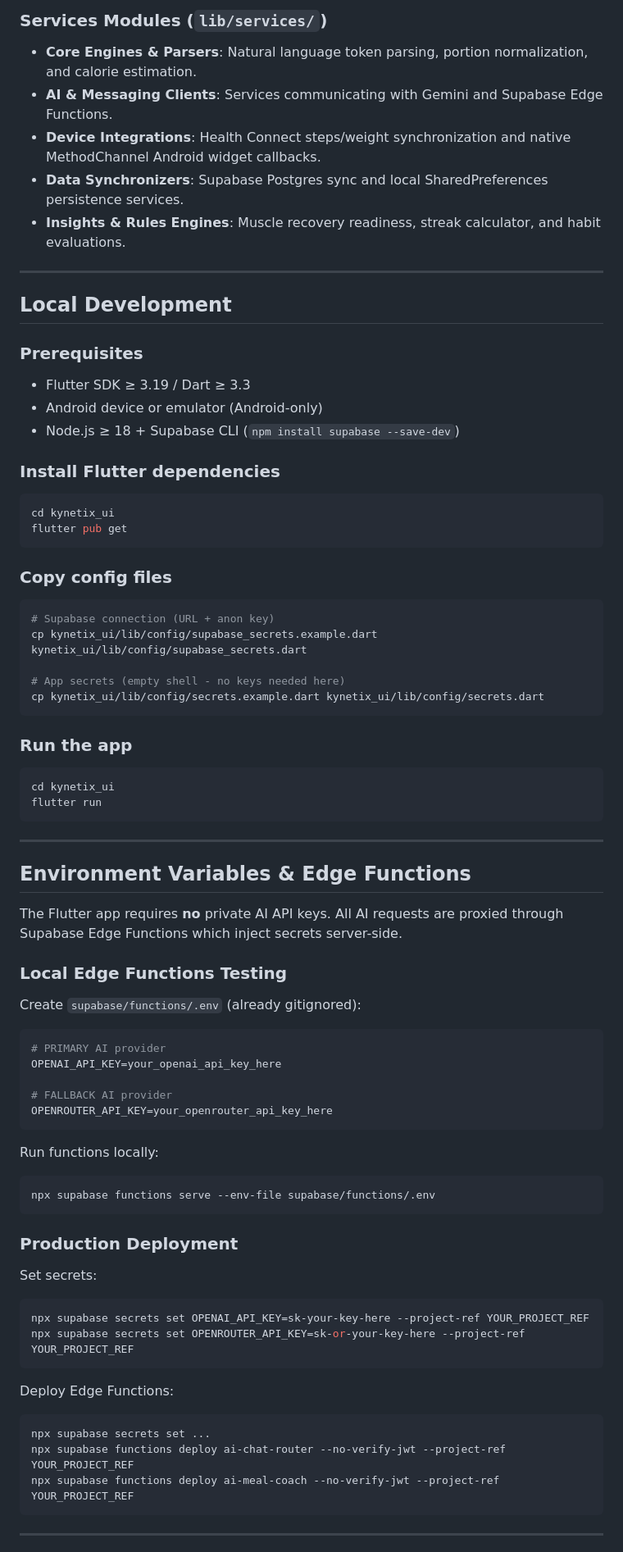
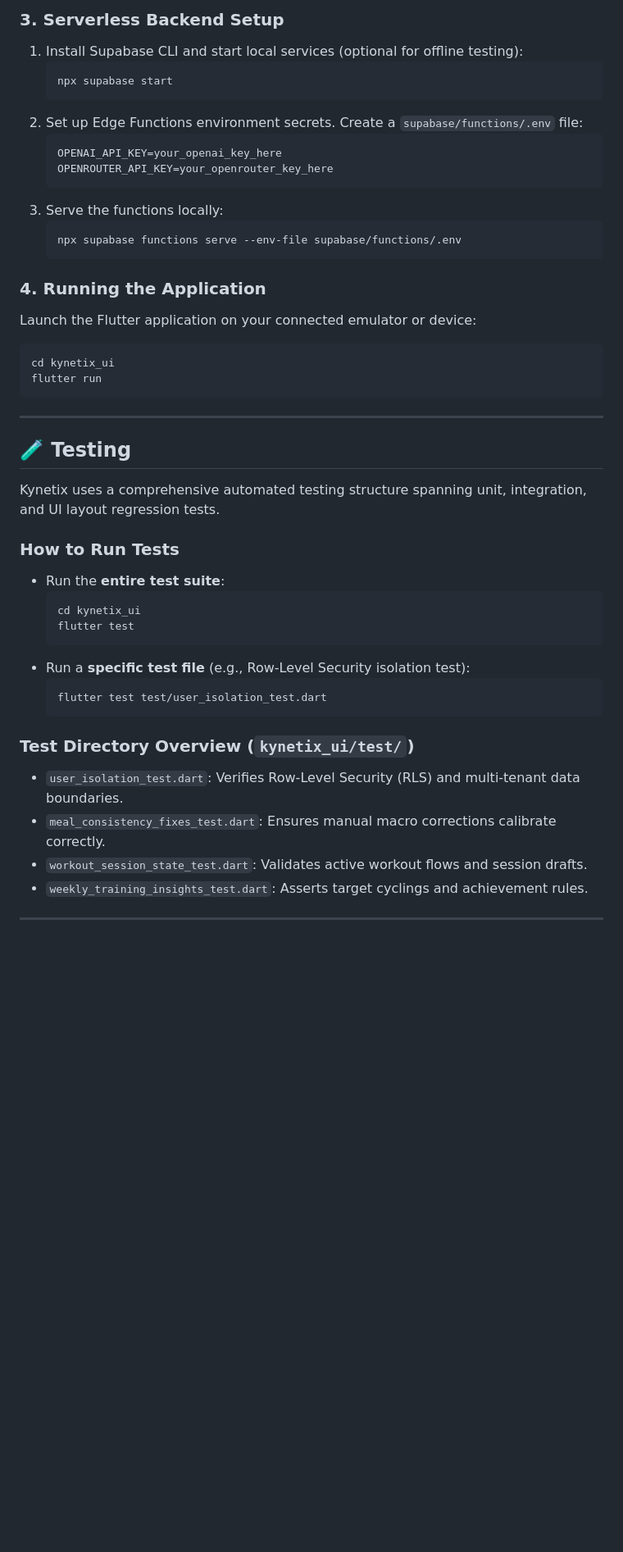
Before and after one commit to dhruvgupta-24/Kynetix, a Markdown page: README.md, the part around one of its changes. Shown at 82% size. GitHub-like rendering; blank space fills up the shorter version.

Commit message:
docs: update project documentation in README.md

````diff
--- a/README.md
+++ b/README.md
@@ -164,36 +183,21 @@ Kynetix/
 
-### Services Modules (`lib/services/`)
-* **Core Engines & Parsers**: Natural language token parsing, portion normalization, and calorie estimation.
-* **AI & Messaging Clients**: Services communicating with Gemini and Supabase Edge Functions.
-* **Device Integrations**: Health Connect steps/weight synchronization and native MethodChannel Android widget callbacks.
-* **Data Synchronizers**: Supabase Postgres sync and local SharedPreferences persistence services.
-* **Insights & Rules Engines**: Muscle recovery readiness, streak calculator, and habit evaluations.
+### 3. Serverless Backend Setup
+1.  Install Supabase CLI and start local services (optional for offline testing):
+    ```bash
+    npx supabase start
+    ```
+2.  Set up Edge Functions environment secrets. Create a `supabase/functions/.env` file:
+    ```env
+    OPENAI_API_KEY=your_openai_key_here
+    OPENROUTER_API_KEY=your_openrouter_key_here
+    ```
+3.  Serve the functions locally:
+    ```bash
+    npx supabase functions serve --env-file supabase/functions/.env
+    ```
 
----
-
-## Local Development
-
-### Prerequisites
-- Flutter SDK ≥ 3.19 / Dart ≥ 3.3
-- Android device or emulator (Android-only)
-- Node.js ≥ 18 + Supabase CLI (`npm install supabase --save-dev`)
-
-### Install Flutter dependencies
-```bash
-cd kynetix_ui
-flutter pub get
-```
-
-### Copy config files
-```bash
-# Supabase connection (URL + anon key)
-cp kynetix_ui/lib/config/supabase_secrets.example.dart kynetix_ui/lib/config/supabase_secrets.dart
-
-# App secrets (empty shell - no keys needed here)
-cp kynetix_ui/lib/config/secrets.example.dart kynetix_ui/lib/config/secrets.dart
-```
-
-### Run the app
+### 4. Running the Application
+Launch the Flutter application on your connected emulator or device:
 ```bash
 cd kynetix_ui
 flutter run
@@ -201,38 +205,26 @@ flutter run
 
 ---
 
-## Environment Variables & Edge Functions
+## 🧪 Testing
 
-The Flutter app requires **no** private AI API keys. All AI requests are proxied through Supabase Edge Functions which inject secrets server-side.
+Kynetix uses a comprehensive automated testing structure spanning unit, integration, and UI layout regression tests.
 
-### Local Edge Functions Testing
-Create `supabase/functions/.env` (already gitignored):
-```env
-# PRIMARY AI provider
-OPENAI_API_KEY=your_openai_api_key_here
+### How to Run Tests
+*   Run the **entire test suite**:
+    ```bash
+    cd kynetix_ui
+    flutter test
+    ```
+*   Run a **specific test file** (e.g., Row-Level Security isolation test):
+    ```bash
+    flutter test test/user_isolation_test.dart
+    ```
 
-# FALLBACK AI provider
-OPENROUTER_API_KEY=your_openrouter_api_key_here
-```
-
-Run functions locally:
-```bash
-npx supabase functions serve --env-file supabase/functions/.env
-```
-
-### Production Deployment
-Set secrets:
-```bash
-npx supabase secrets set OPENAI_API_KEY=sk-your-key-here --project-ref YOUR_PROJECT_REF
-npx supabase secrets set OPENROUTER_API_KEY=sk-or-your-key-here --project-ref YOUR_PROJECT_REF
-```
-
-Deploy Edge Functions:
-```bash
-npx supabase secrets set ...
-npx supabase functions deploy ai-chat-router --no-verify-jwt --project-ref YOUR_PROJECT_REF
-npx supabase functions deploy ai-meal-coach --no-verify-jwt --project-ref YOUR_PROJECT_REF
-```
+### Test Directory Overview (`kynetix_ui/test/`)
+*   `user_isolation_test.dart`: Verifies Row-Level Security (RLS) and multi-tenant data boundaries.
+*   `meal_consistency_fixes_test.dart`: Ensures manual macro corrections calibrate correctly.
+*   `workout_session_state_test.dart`: Validates active workout flows and session drafts.
+*   `weekly_training_insights_test.dart`: Asserts target cyclings and achievement rules.
 
 ---
 
````
Also changed, not shown: other parts of README.md (+158 -160 lines).
